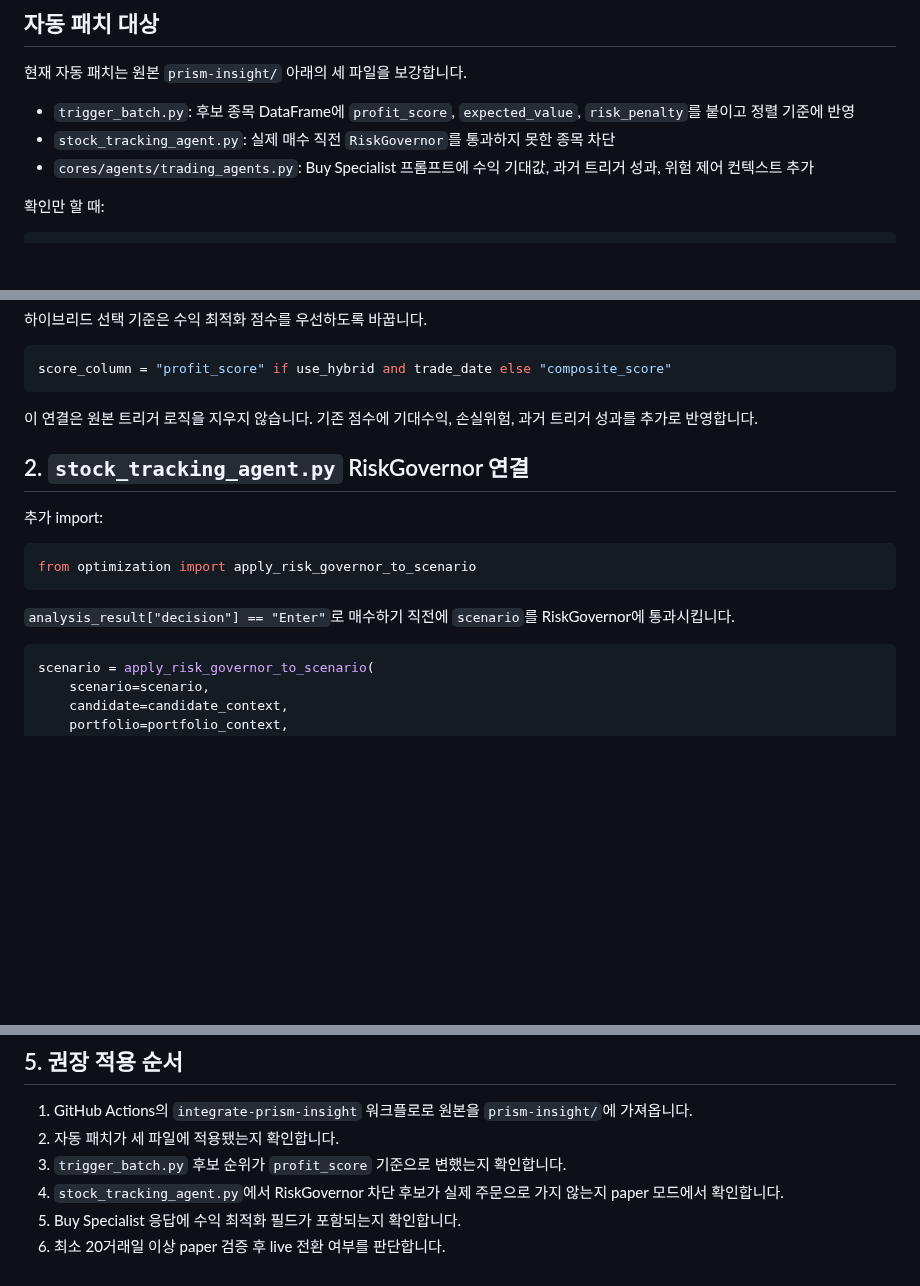
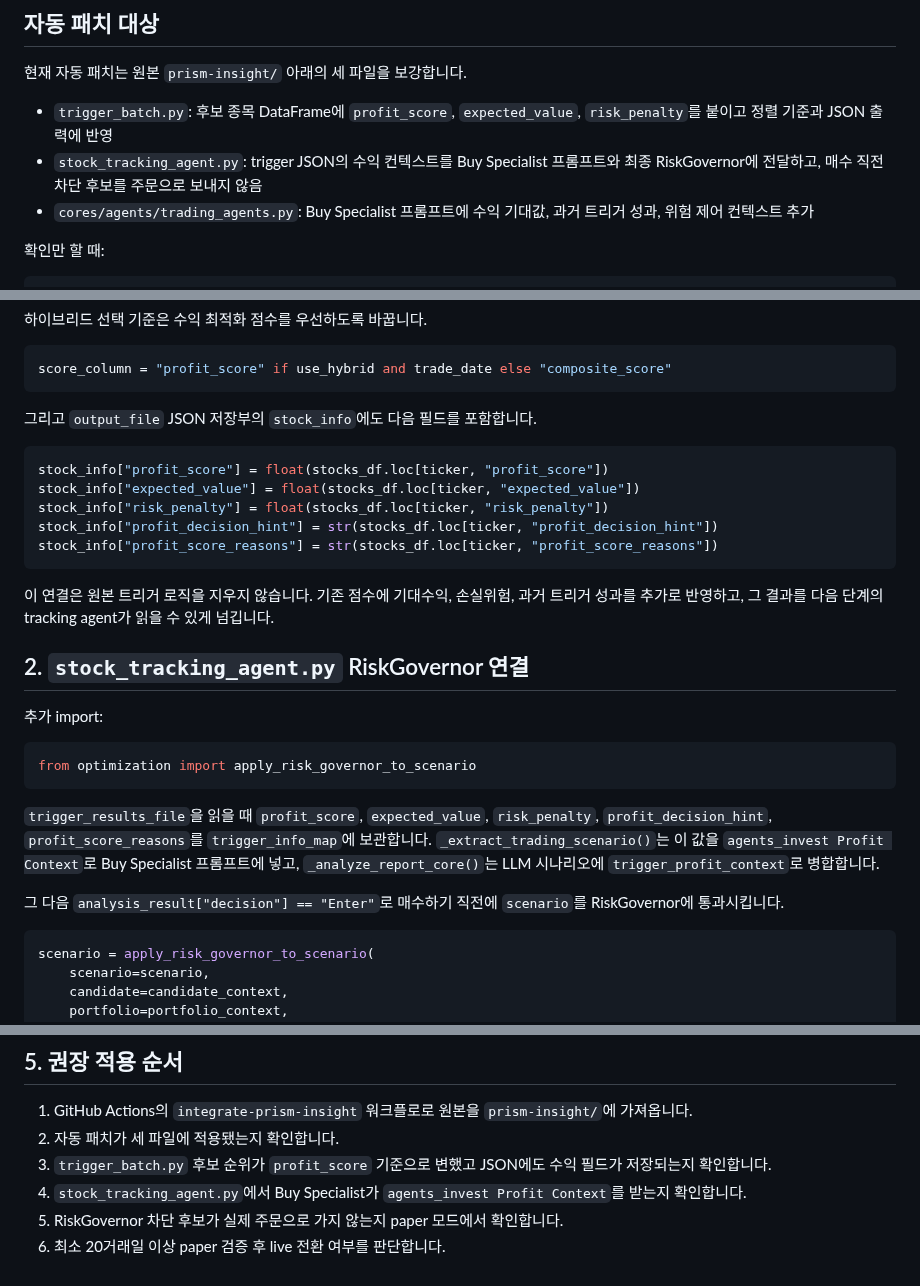
Before and after one commit to kdk212/agents_invest, a Markdown page: docs/ADAPTER_WIRING_GUIDE_ko.md, 3 parts joined by grey strips. GitHub-like rendering; blank space fills up the shorter version.

Commit message:
Document trigger profit JSON propagation

````diff
--- a/docs/ADAPTER_WIRING_GUIDE_ko.md
+++ b/docs/ADAPTER_WIRING_GUIDE_ko.md
@@ -10,8 +10,8 @@
 
 현재 자동 패치는 원본 `prism-insight/` 아래의 세 파일을 보강합니다.
 
-- `trigger_batch.py`: 후보 종목 DataFrame에 `profit_score`, `expected_value`, `risk_penalty`를 붙이고 정렬 기준에 반영
-- `stock_tracking_agent.py`: 실제 매수 직전 `RiskGovernor`를 통과하지 못한 종목 차단
+- `trigger_batch.py`: 후보 종목 DataFrame에 `profit_score`, `expected_value`, `risk_penalty`를 붙이고 정렬 기준과 JSON 출력에 반영
+- `stock_tracking_agent.py`: trigger JSON의 수익 컨텍스트를 Buy Specialist 프롬프트와 최종 RiskGovernor에 전달하고, 매수 직전 차단 후보를 주문으로 보내지 않음
 - `cores/agents/trading_agents.py`: Buy Specialist 프롬프트에 수익 기대값, 과거 트리거 성과, 위험 제어 컨텍스트 추가
 
 확인만 할 때:
@@ -51,7 +51,17 @@ scored_df = enrich_trigger_dataframe_with_profit_scores(
 score_column = "profit_score" if use_hybrid and trade_date else "composite_score"
 ```
 
-이 연결은 원본 트리거 로직을 지우지 않습니다. 기존 점수에 기대수익, 손실위험, 과거 트리거 성과를 추가로 반영합니다.
+그리고 `output_file` JSON 저장부의 `stock_info`에도 다음 필드를 포함합니다.
+
+```python
+stock_info["profit_score"] = float(stocks_df.loc[ticker, "profit_score"])
+stock_info["expected_value"] = float(stocks_df.loc[ticker, "expected_value"])
+stock_info["risk_penalty"] = float(stocks_df.loc[ticker, "risk_penalty"])
+stock_info["profit_decision_hint"] = str(stocks_df.loc[ticker, "profit_decision_hint"])
+stock_info["profit_score_reasons"] = str(stocks_df.loc[ticker, "profit_score_reasons"])
+```
+
+이 연결은 원본 트리거 로직을 지우지 않습니다. 기존 점수에 기대수익, 손실위험, 과거 트리거 성과를 추가로 반영하고, 그 결과를 다음 단계의 tracking agent가 읽을 수 있게 넘깁니다.
 
 ## 2. `stock_tracking_agent.py` RiskGovernor 연결
 
@@ -61,7 +71,9 @@ score_column = "profit_score" if use_hybrid and trade_date else "composite_score
 from optimization import apply_risk_governor_to_scenario
 ```
 
-`analysis_result["decision"] == "Enter"`로 매수하기 직전에 `scenario`를 RiskGovernor에 통과시킵니다.
+`trigger_results_file`을 읽을 때 `profit_score`, `expected_value`, `risk_penalty`, `profit_decision_hint`, `profit_score_reasons`를 `trigger_info_map`에 보관합니다. `_extract_trading_scenario()`는 이 값을 `agents_invest Profit Context`로 Buy Specialist 프롬프트에 넣고, `_analyze_report_core()`는 LLM 시나리오에 `trigger_profit_context`로 병합합니다.
+
+그 다음 `analysis_result["decision"] == "Enter"`로 매수하기 직전에 `scenario`를 RiskGovernor에 통과시킵니다.
 
 ```python
 scenario = apply_risk_governor_to_scenario(
@@ -146,7 +158,7 @@ python -m runtime.preflight --json
 
 1. GitHub Actions의 `integrate-prism-insight` 워크플로로 원본을 `prism-insight/`에 가져옵니다.
 2. 자동 패치가 세 파일에 적용됐는지 확인합니다.
-3. `trigger_batch.py` 후보 순위가 `profit_score` 기준으로 변했는지 확인합니다.
-4. `stock_tracking_agent.py`에서 RiskGovernor 차단 후보가 실제 주문으로 가지 않는지 paper 모드에서 확인합니다.
-5. Buy Specialist 응답에 수익 최적화 필드가 포함되는지 확인합니다.
+3. `trigger_batch.py` 후보 순위가 `profit_score` 기준으로 변했고 JSON에도 수익 필드가 저장되는지 확인합니다.
+4. `stock_tracking_agent.py`에서 Buy Specialist가 `agents_invest Profit Context`를 받는지 확인합니다.
+5. RiskGovernor 차단 후보가 실제 주문으로 가지 않는지 paper 모드에서 확인합니다.
 6. 최소 20거래일 이상 paper 검증 후 live 전환 여부를 판단합니다.
````
